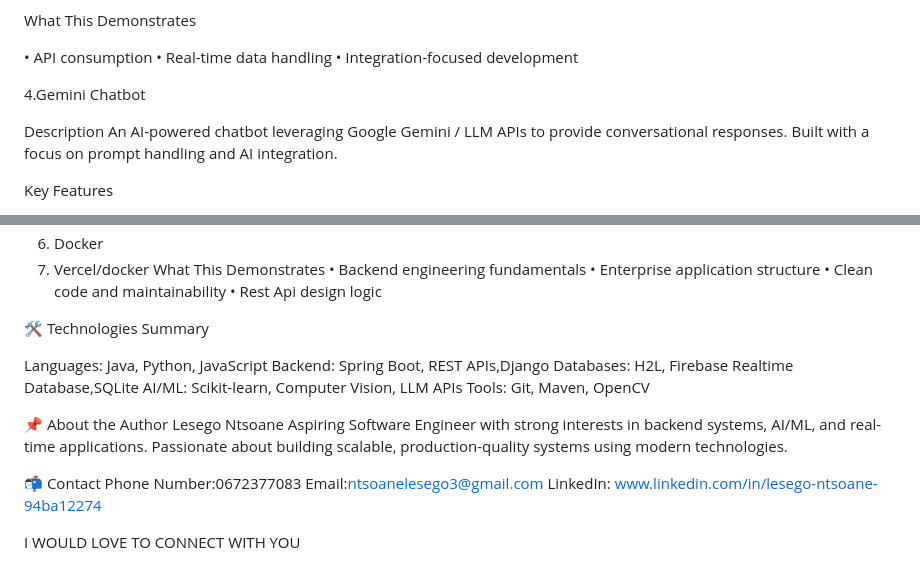
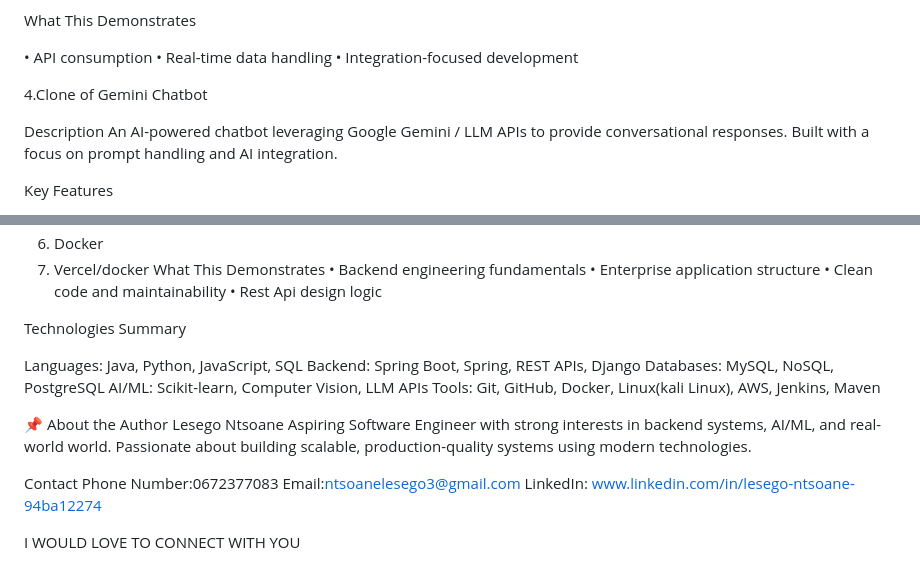
Before and after one commit to ntsoanelesego3/max21, a Markdown page: README.md, 2 parts joined by grey strips. Rendered like a GitHub page.

Commit message:
Revise README for clarity and updated information
Updated various sections for clarity and accuracy, including project names, technology summaries, and author information.

```diff
--- a/README.md
+++ b/README.md
@@ -80,7 +80,7 @@ What This Demonstrates
 •	Real-time data handling
 •	Integration-focused development
 
-4.Gemini Chatbot
+4.Clone of Gemini Chatbot
 
 Description
 An AI-powered chatbot leveraging Google Gemini / LLM APIs to provide conversational responses. Built with a focus on prompt handling and AI integration.
@@ -193,19 +193,19 @@ What This Demonstrates
 •	Rest Api design logic
 
 
-🛠️ Technologies Summary
+ Technologies Summary
 
-Languages: Java, Python, JavaScript
-Backend: Spring Boot, REST APIs,Django
-Databases: H2L, Firebase Realtime Database,SQLite
+Languages: Java, Python, JavaScript, SQL
+Backend: Spring Boot, Spring, REST APIs, Django
+Databases: MySQL, NoSQL, PostgreSQL
 AI/ML: Scikit-learn, Computer Vision, LLM APIs
-Tools: Git, Maven, OpenCV
+Tools: Git, GitHub, Docker, Linux(kali Linux), AWS, Jenkins, Maven
 
 📌 About the Author
 Lesego Ntsoane
-Aspiring Software Engineer with strong interests in backend systems, AI/ML, and real-time applications. Passionate about building scalable, production-quality systems using modern technologies.
+Aspiring Software Engineer with strong interests in backend systems, AI/ML, and real-world world. Passionate about building scalable, production-quality systems using modern technologies.
 
-📬 Contact
+Contact
 Phone Number:0672377083
 Email:ntsoanelesego3@gmail.com
 LinkedIn: www.linkedin.com/in/lesego-ntsoane-94ba12274
```
Also changed, not shown: other parts of README.md (+2 -2 lines).
